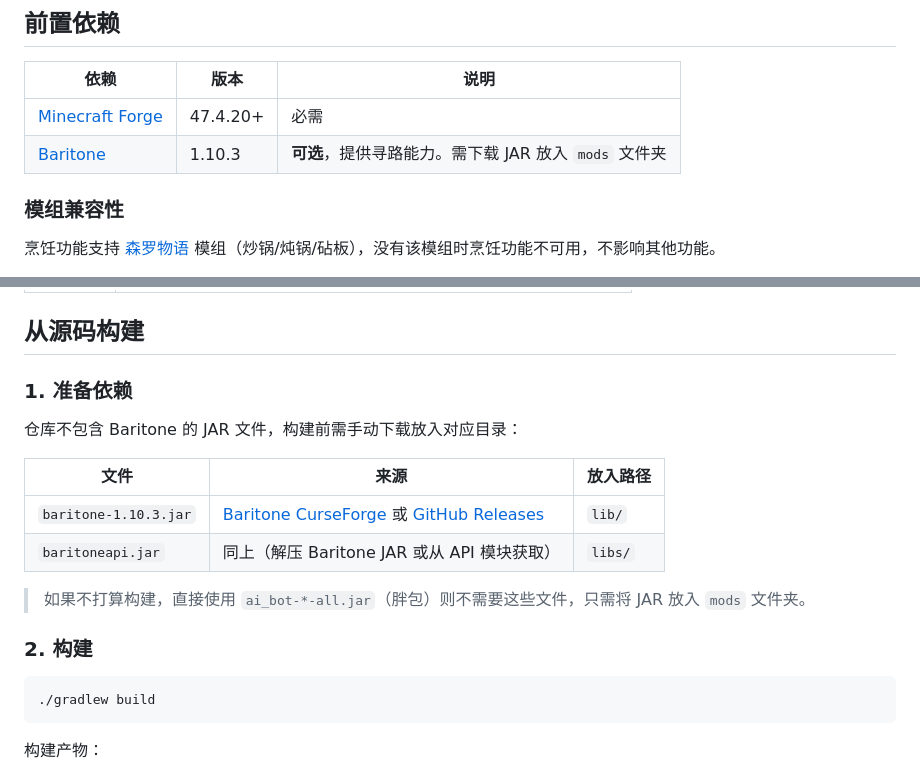
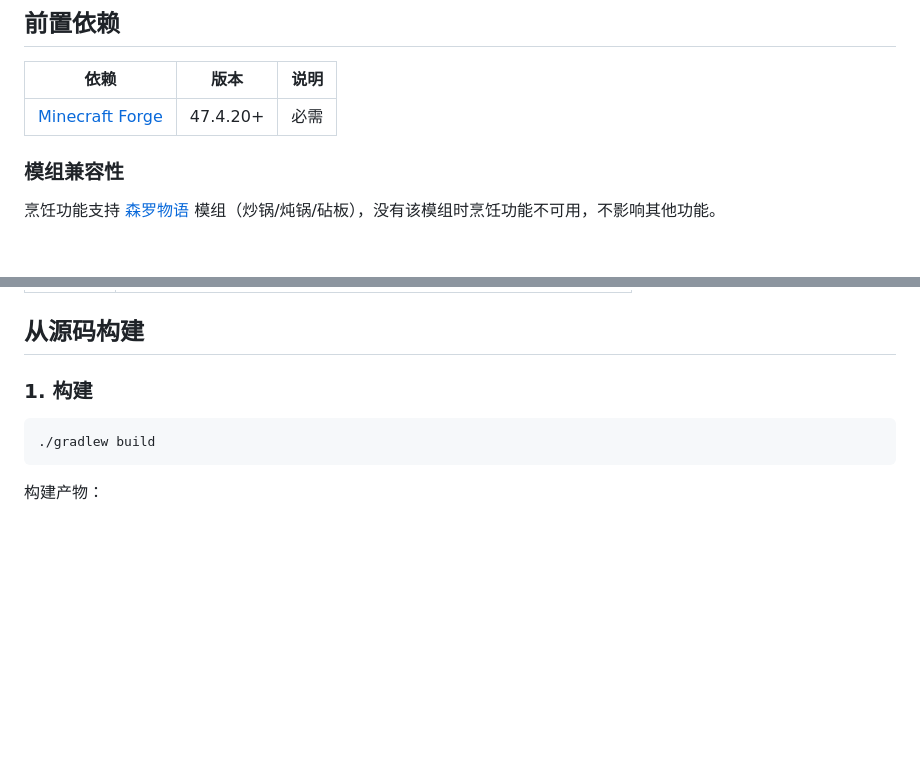
Before and after one commit to MCAGENTPLAYER/MC-AI-Agent-Bot, a Markdown page: README.md, 2 parts joined by grey strips. Drawn GitHub-style; blank space fills up the shorter version.

Commit message:
更新 README.md

````diff
--- a/README.md
+++ b/README.md
@@ -19,7 +19,6 @@
 | 依赖 | 版本 | 说明 |
 |------|------|------|
 | [Minecraft Forge](https://files.minecraftforge.net/net/minecraftforge/forge/index_1.20.1.html) | 47.4.20+ | 必需 |
-| [Baritone](https://www.curseforge.com/minecraft/mc-mods/baritone) | 1.10.3 | **可选**，提供寻路能力。需下载 JAR 放入 `mods` 文件夹 |
 
 ### 模组兼容性
 
@@ -59,18 +58,7 @@
 
 ## 从源码构建
 
-### 1. 准备依赖
-
-仓库不包含 Baritone 的 JAR 文件，构建前需手动下载放入对应目录：
-
-| 文件 | 来源 | 放入路径 |
-|------|------|---------|
-| `baritone-1.10.3.jar` | [Baritone CurseForge](https://www.curseforge.com/minecraft/mc-mods/baritone/files) 或 [GitHub Releases](https://github.com/cabaletta/baritone/releases) | `lib/` |
-| `baritoneapi.jar` | 同上（解压 Baritone JAR 或从 API 模块获取） | `libs/` |
-
-> 如果不打算构建，直接使用 `ai_bot-*-all.jar`（胖包）则不需要这些文件，只需将 JAR 放入 `mods` 文件夹。
-
-### 2. 构建
+### 1. 构建
 
 ```bash
 ./gradlew build
````
